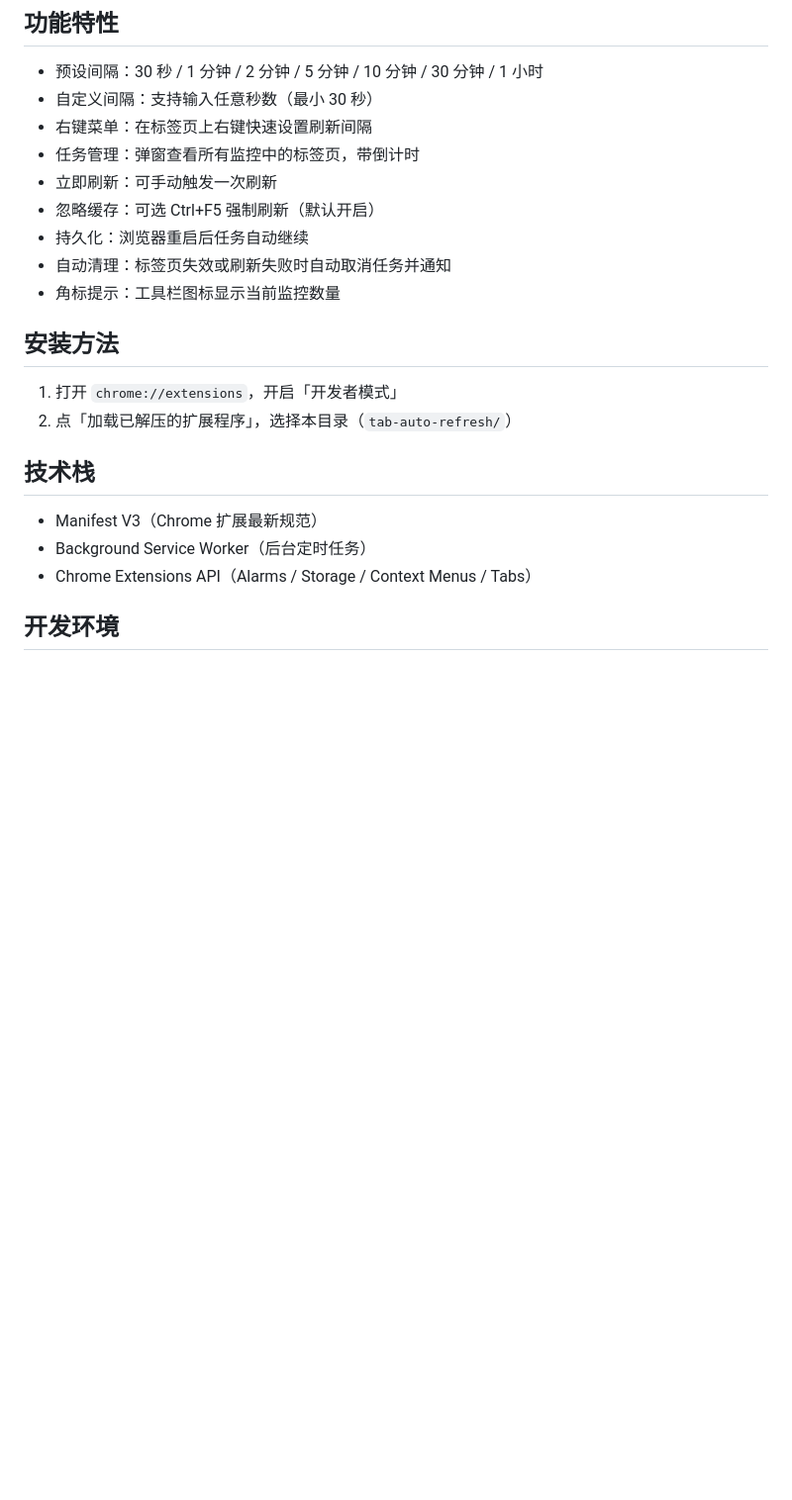
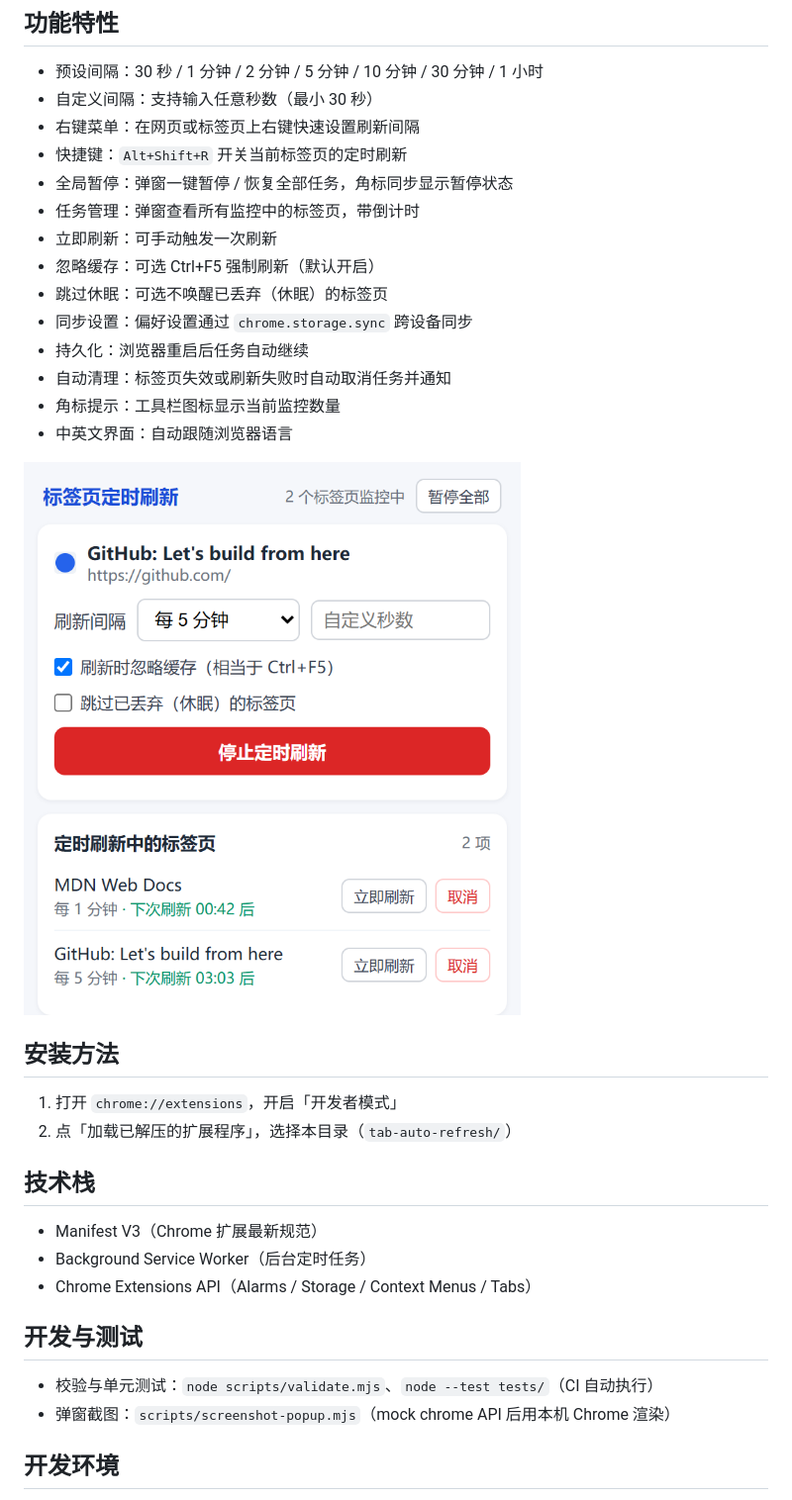
Before and after one commit to yrgpcn/tab-auto-refresh, a Markdown page: tab-auto-refresh/README.md, the part around the change. Shown: that part at 99% size. Rendered like a GitHub page; pictures changed too: docs/tab-auto-refresh/popup.png (added); blank space fills up the shorter version.

```diff
--- a/tab-auto-refresh/README.md
+++ b/tab-auto-refresh/README.md
@@ -6,13 +6,20 @@ Chrome 浏览器扩展：为任意标签页设置定时自动刷新。
 
 - 预设间隔：30 秒 / 1 分钟 / 2 分钟 / 5 分钟 / 10 分钟 / 30 分钟 / 1 小时
 - 自定义间隔：支持输入任意秒数（最小 30 秒）
-- 右键菜单：在标签页上右键快速设置刷新间隔
+- 右键菜单：在网页或标签页上右键快速设置刷新间隔
+- 快捷键：`Alt+Shift+R` 开关当前标签页的定时刷新
+- 全局暂停：弹窗一键暂停 / 恢复全部任务，角标同步显示暂停状态
 - 任务管理：弹窗查看所有监控中的标签页，带倒计时
 - 立即刷新：可手动触发一次刷新
 - 忽略缓存：可选 Ctrl+F5 强制刷新（默认开启）
+- 跳过休眠：可选不唤醒已丢弃（休眠）的标签页
+- 同步设置：偏好设置通过 `chrome.storage.sync` 跨设备同步
 - 持久化：浏览器重启后任务自动继续
 - 自动清理：标签页失效或刷新失败时自动取消任务并通知
 - 角标提示：工具栏图标显示当前监控数量
+- 中英文界面：自动跟随浏览器语言
+
+![弹窗截图](../docs/tab-auto-refresh/popup.png)
 
 ## 安装方法
 
@@ -25,6 +32,11 @@ Chrome 浏览器扩展：为任意标签页设置定时自动刷新。
 - Background Service Worker（后台定时任务）
 - Chrome Extensions API（Alarms / Storage / Context Menus / Tabs）
 
+## 开发与测试
+
+- 校验与单元测试：`node scripts/validate.mjs`、`node --test tests/`（CI 自动执行）
+- 弹窗截图：`scripts/screenshot-popup.mjs`（mock chrome API 后用本机 Chrome 渲染）
+
 ## 开发环境
 
 - Chrome 120+
```
Also changed, not shown: AGENTS.md (+18 -4 lines), CHANGELOG.md (added, +45 -0 lines), README.md (+15 -2 lines), 6 other files.
